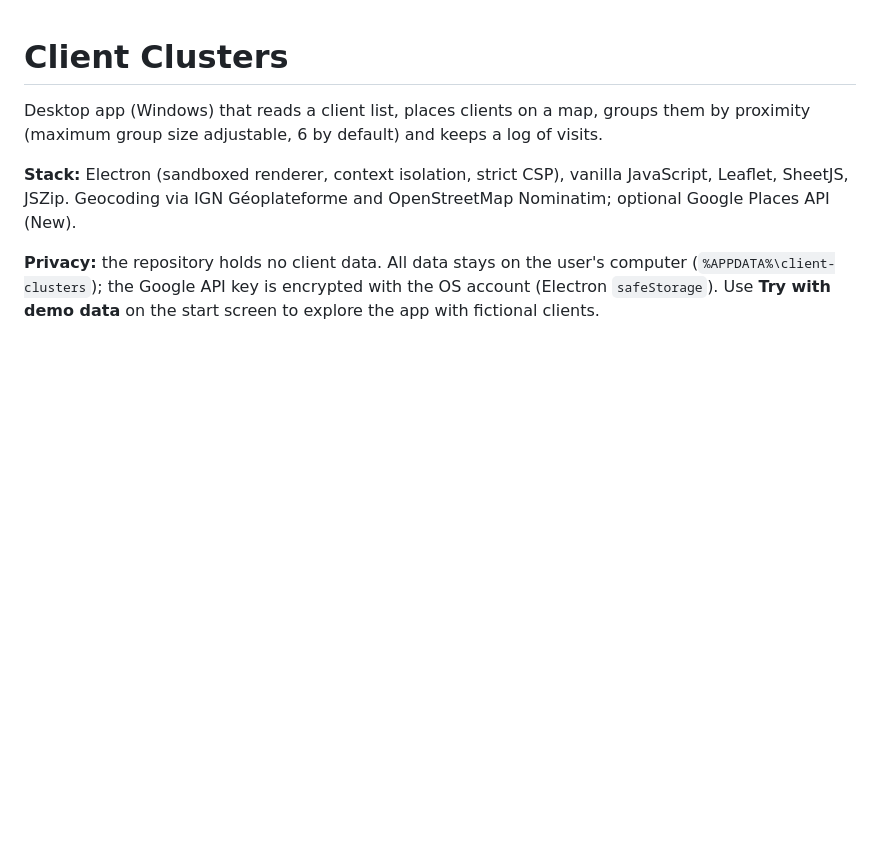
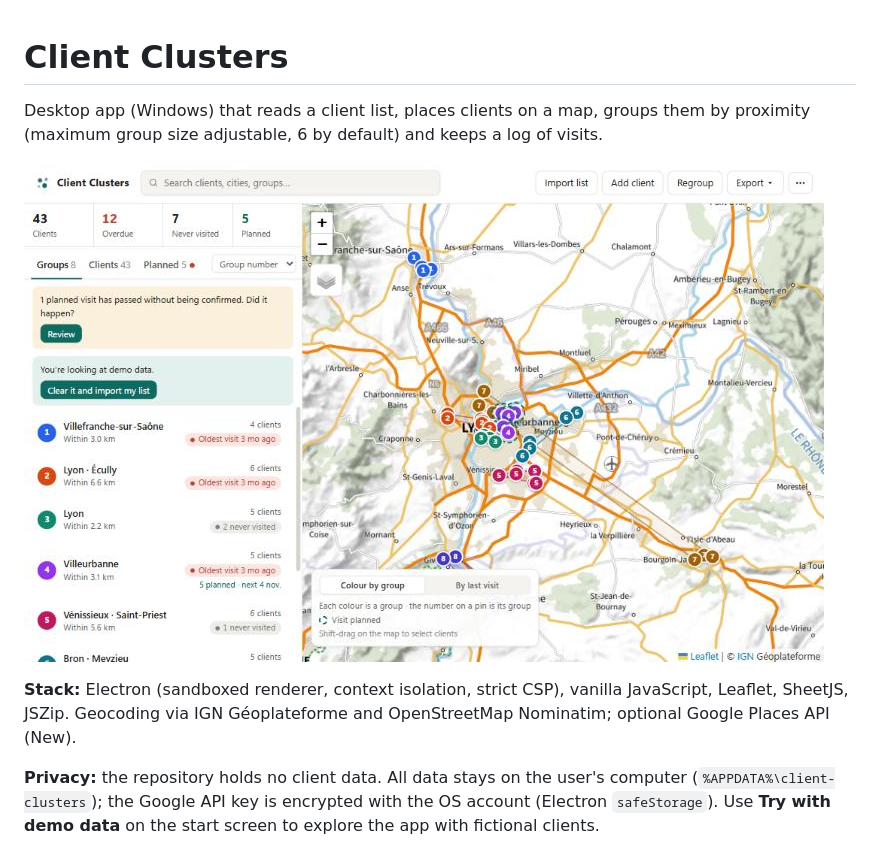
Before and after one commit to MaximeVignals/client-clusters, a Markdown page: README.md, the part around the change. Drawn GitHub-style; pictures changed too: docs/screenshot.png (added); blank space fills up the shorter version.

Commit message:
Add screenshot to README (demo data)
Co-Authored-By: Claude Opus 5.5 <noreply@anthropic.com>
Claude-Session: https://claude.ai/code/session_01D1sCxvg6scfTyvKavQXANA

```diff
--- a/README.md
+++ b/README.md
@@ -2,6 +2,8 @@
 
 Desktop app (Windows) that reads a client list, places clients on a map, groups them by proximity
 (maximum group size adjustable, 6 by default) and keeps a log of visits.
+
+![Client Clusters with the built-in demo data: 43 fictional clients around Lyon in 8 groups](docs/screenshot.png)
 
 **Stack:** Electron (sandboxed renderer, context isolation, strict CSP), vanilla JavaScript, Leaflet,
 SheetJS, JSZip. Geocoding via IGN Géoplateforme and OpenStreetMap Nominatim; optional Google Places API (New).
```
